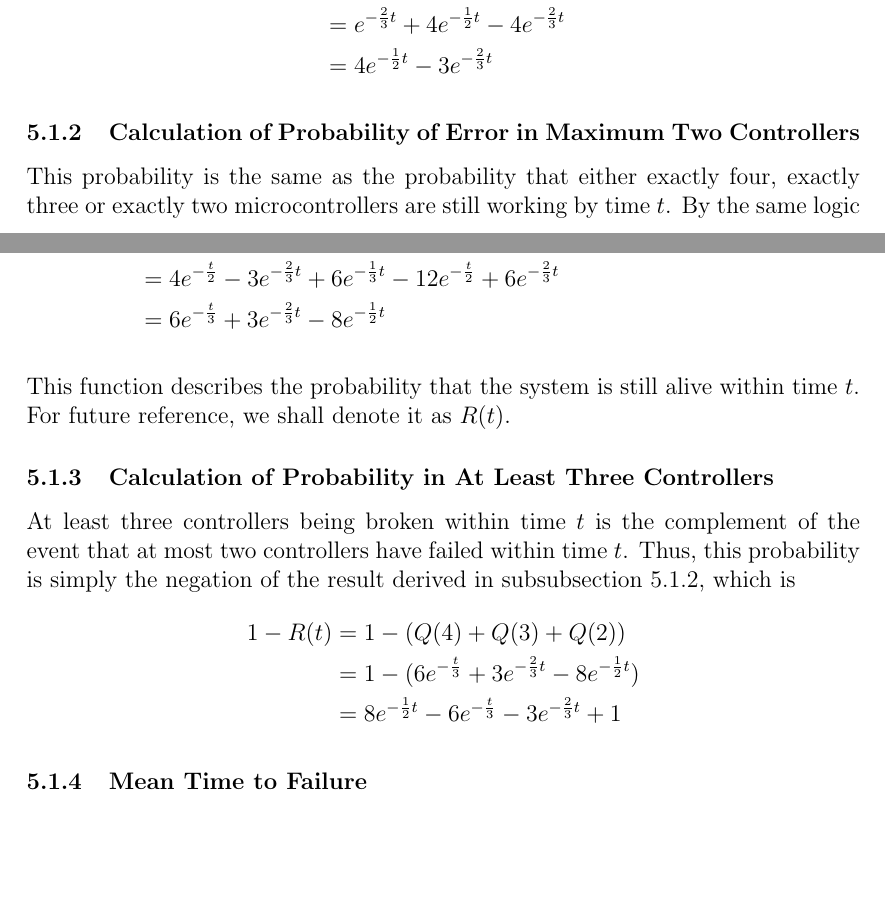
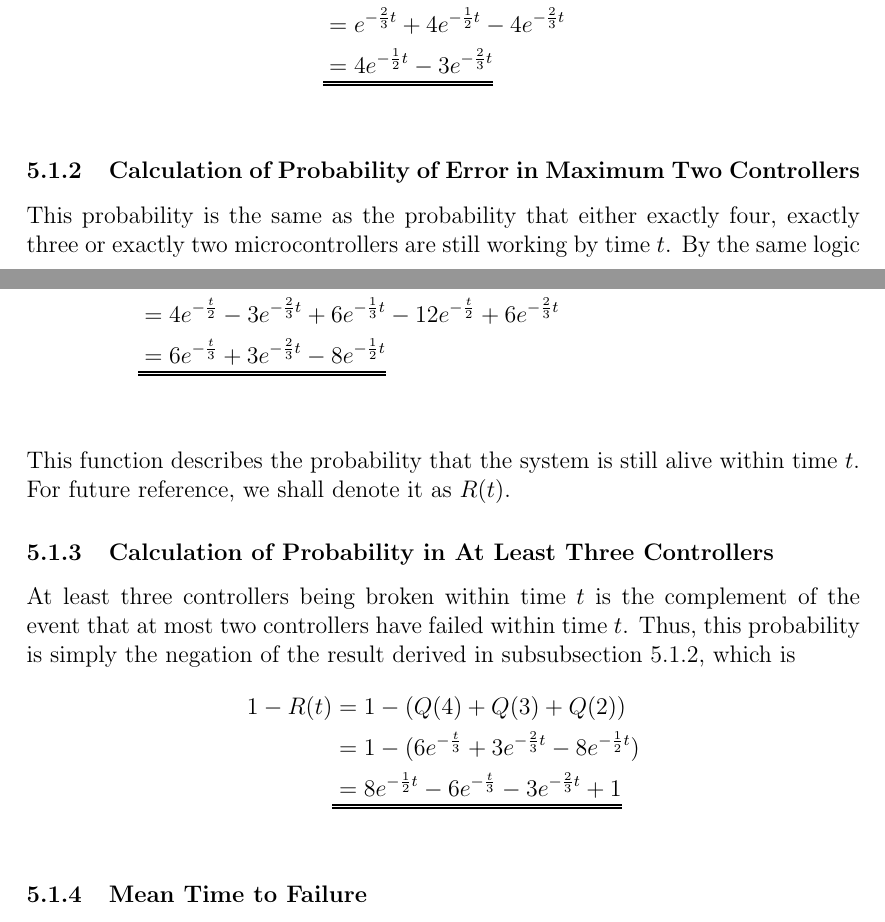
Before and after one commit to benjambj/TFE4140, a LaTeX document (report/main.tex, which reads report/discussion.tex): two parts of pages 17 and 18 of 23, joined at a grey line, cut so that both start at the same text, the shorter picture padded with empty space. Compiled offline with pdfLaTeX.

Commit message:
Hacked Stacy's align underline

```diff
--- a/report/discussion.tex
+++ b/report/discussion.tex
@@ -82,7 +86,9 @@ result derived in \autoref{sec:errorinmaxtwo}, which is
 \begin{align*}
   1 - R(t) &= 1 - (Q(4) + Q(3) + Q(2)) \\
            &= 1 - (6e^{-\frac{t}{3}} + 3e^{-\frac{2}{3}t} - 8e^{-\frac{1}{2}t}) \\
+  \tikzmarkin[black]{c}
            &= 8e^{-\frac{1}{2}t} - 6e^{-\frac{t}{3}} - 3e^{-\frac{2}{3}t} + 1
+  \tikzmarkend{c}\\
 \end{align*}
 
 \subsubsection{Mean Time to Failure}
--- a/report/main.tex
+++ b/report/main.tex
@@ -78,6 +78,81 @@ showstringspaces=false,
     urlcolor=cyan           % color of external links
 }
 
+
+
+
+% to change colors
+\newcommand{\bordercol}{red}
+
+%% code by Andrew Stacey
+% http://tex.stackexchange.com/questions/51582/background-coloring-with-overlay-specification-in-algorithm2e-beamer-package#51582
+
+\makeatletter
+\tikzset{%
+     remember picture with id/.style={%
+       remember picture,
+       overlay,
+       save picture id=#1,
+     },
+     save picture id/.code={%
+       \edef\pgf@temp{#1}%
+       \immediate\write\pgfutil@auxout{%
+         \noexpand\savepointas{\pgf@temp}{\pgfpictureid}}%
+     },
+     if picture id/.code args={#1#2#3}{%
+       \@ifundefined{save@pt@#1}{%
+         \pgfkeysalso{#3}%
+       }{
+         \pgfkeysalso{#2}%
+       }
+     }
+   }
+
+   \def\savepointas#1#2{%
+  \expandafter\gdef\csname save@pt@#1\endcsname{#2}%
+}
+
+\def\tmk@labeldef#1,#2\@nil{%
+  \def\tmk@label{#1}%
+  \def\tmk@def{#2}%
+}
+
+\tikzdeclarecoordinatesystem{pic}{%
+  \pgfutil@in@,{#1}%
+  \ifpgfutil@in@%
+    \tmk@labeldef#1\@nil
+  \else
+    \tmk@labeldef#1,(0pt,0pt)\@nil
+  \fi
+  \@ifundefined{save@pt@\tmk@label}{%
+    \tikz@scan@one@point\pgfutil@firstofone\tmk@def
+  }{%
+  \pgfsys@getposition{\csname save@pt@\tmk@label\endcsname}\save@orig@pic%
+  \pgfsys@getposition{\pgfpictureid}\save@this@pic%
+  \pgf@process{\pgfpointorigin\save@this@pic}%
+  \pgf@xa=\pgf@x
+  \pgf@ya=\pgf@y
+  \pgf@process{\pgfpointorigin\save@orig@pic}%
+  \advance\pgf@x by -\pgf@xa
+  \advance\pgf@y by -\pgf@ya
+  }%
+}
+\makeatother
+
+\newcommand{\tikzmarkin}[2][]{%
+      \tikz[remember picture,overlay,baseline=1ex]
+      \draw[double,line width=1pt,#1]
+      (pic cs:#2) -- (0,0);}
+
+
+\newcommand\tikzmarkend[2][]{%
+\tikz[remember picture with id=#2,baseline=1ex] #1;}
+
+
+
+
+
+
 \begin{document}
 
 \input{./title}
```
Also changed, not shown: report/discussion.tex (10 more changed lines).
